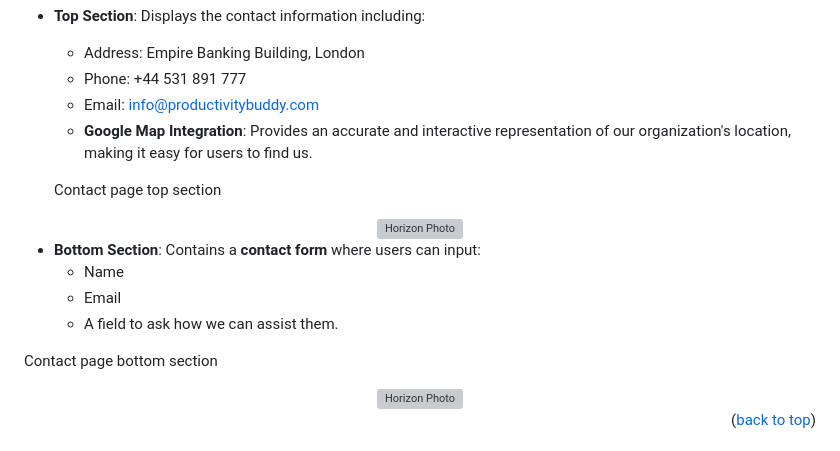
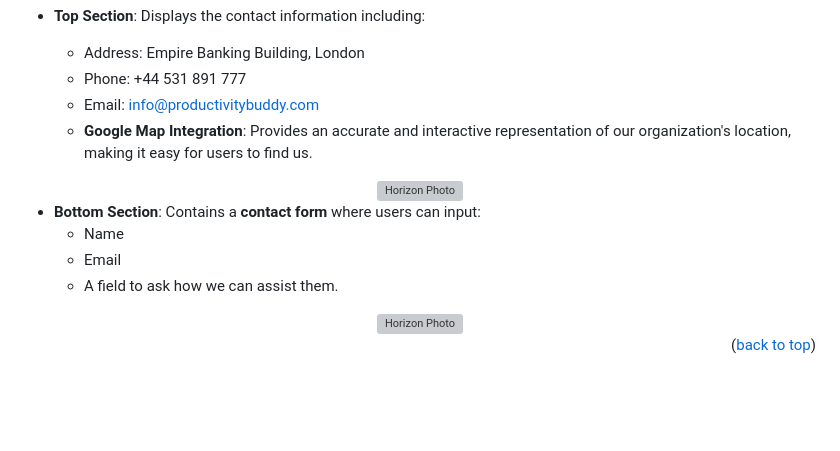
Before and after one commit to MaryanGelle/Productivity, a Markdown page: readme.md, the part around the change. GitHub-like rendering; blank space fills up the shorter version; grey boxes are pictures that could not be loaded.

Commit message:
changes to contact Readme

```diff
--- a/readme.md
+++ b/readme.md
@@ -252,7 +252,6 @@ Real-time feedback is provided, guiding user to correct any issues as they fill
   - Email: info@productivitybuddy.com
   - **Google Map Integration**: Provides an accurate and interactive representation of our organization's location, making it easy for users to find us.
 
-  Contact page top section
 <div align="center">
   <img src="assets\readme-images\contacttop.jpg" style="background-color: black" alt="Horizon Photo">
 </div>
@@ -262,7 +261,6 @@ Real-time feedback is provided, guiding user to correct any issues as they fill
   - Email
   - A field to ask how we can assist them.
 
-Contact page bottom section
 <div align="center">
   <img src="assets\readme-images\contactbottom.jpg" style="background-color: black" alt="Horizon Photo">
 </div>
```
